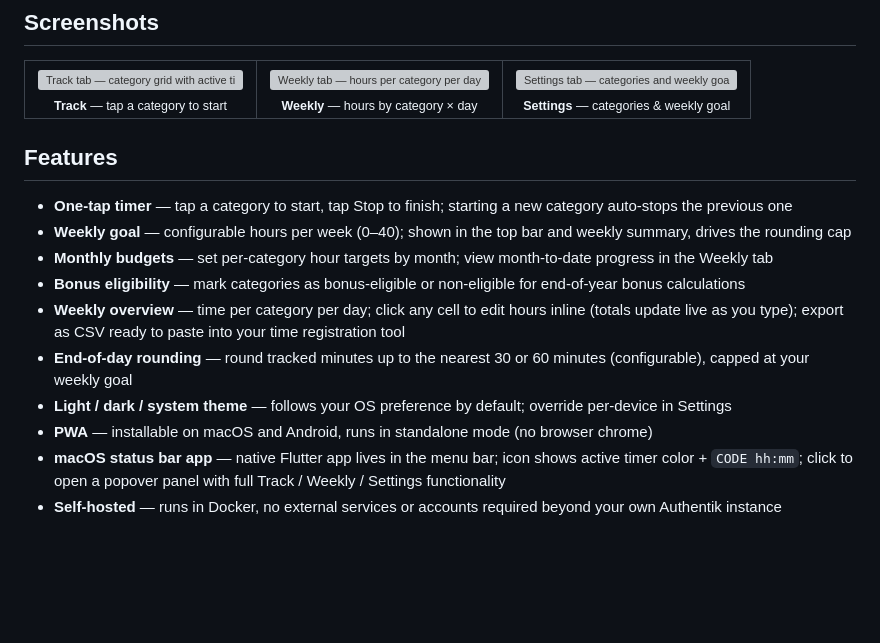
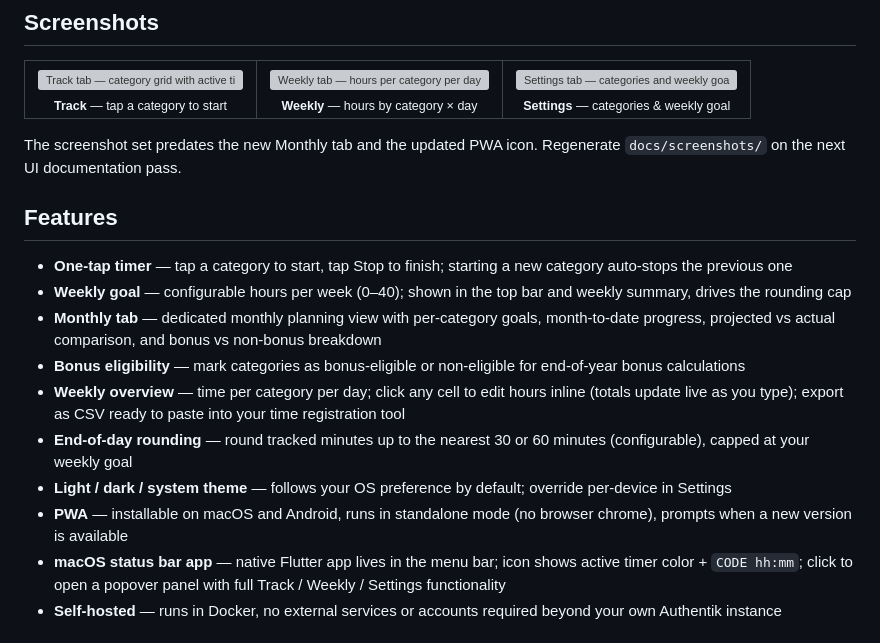
Before and after one commit to niels-emmer/time-keeper, a Markdown page: README.md, the part around the change. GitHub-like rendering; blank space fills up the shorter version; grey boxes are pictures that could not be loaded.

Commit message:
docs: sync release docs with monthly features and test coverage

```diff
--- a/README.md
+++ b/README.md
@@ -19,17 +19,19 @@ Runs as a PWA — installs to the macOS Dock and Android home screen with no app
   </tr>
 </table>
 
+The screenshot set predates the new Monthly tab and the updated PWA icon. Regenerate `docs/screenshots/` on the next UI documentation pass.
+
 
 ## Features
 
 - **One-tap timer** — tap a category to start, tap Stop to finish; starting a new category auto-stops the previous one
 - **Weekly goal** — configurable hours per week (0–40); shown in the top bar and weekly summary, drives the rounding cap
-- **Monthly budgets** — set per-category hour targets by month; view month-to-date progress in the Weekly tab
+- **Monthly tab** — dedicated monthly planning view with per-category goals, month-to-date progress, projected vs actual comparison, and bonus vs non-bonus breakdown
 - **Bonus eligibility** — mark categories as bonus-eligible or non-eligible for end-of-year bonus calculations
 - **Weekly overview** — time per category per day; click any cell to edit hours inline (totals update live as you type); export as CSV ready to paste into your time registration tool
 - **End-of-day rounding** — round tracked minutes up to the nearest 30 or 60 minutes (configurable), capped at your weekly goal
 - **Light / dark / system theme** — follows your OS preference by default; override per-device in Settings
-- **PWA** — installable on macOS and Android, runs in standalone mode (no browser chrome)
+- **PWA** — installable on macOS and Android, runs in standalone mode (no browser chrome), prompts when a new version is available
 - **macOS status bar app** — native Flutter app lives in the menu bar; icon shows active timer color + `CODE hh:mm`; click to open a popover panel with full Track / Weekly / Settings functionality
 - **Self-hosted** — runs in Docker, no external services or accounts required beyond your own Authentik instance
 
```
Also changed, not shown: SECURITY.md (+8 -3 lines), docs/memory/INDEX.md (+14 -3 lines).
